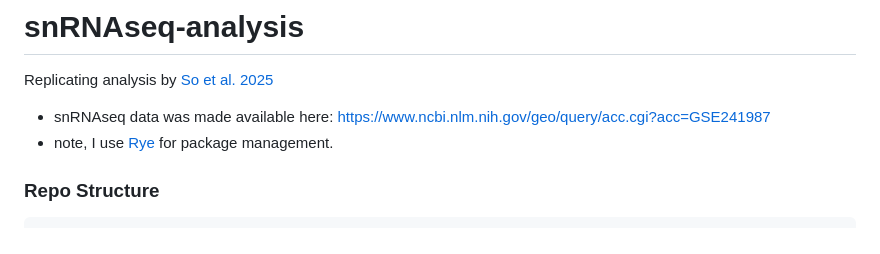
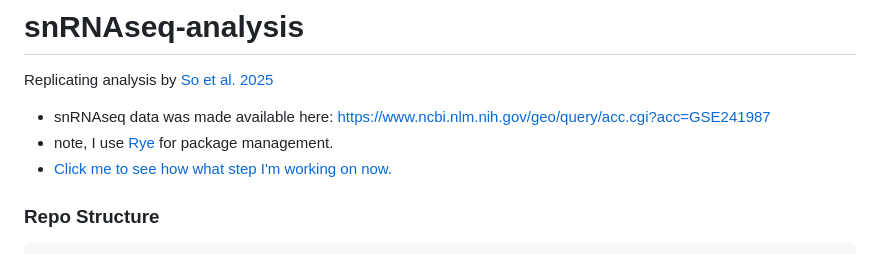
Before and after one commit to ethanhung11/snRNAseq_analysis, a Markdown page: README.md, the part around one of its changes. GitHub-like rendering.

````diff
--- a/README.md
+++ b/README.md
@@ -3,6 +3,7 @@
 Replicating analysis by [So et al. 2025](https://elifesciences.org/articles/97981#s4-9-1)
 * snRNAseq data was made available here: https://www.ncbi.nlm.nih.gov/geo/query/acc.cgi?acc=GSE241987
 * note, I use [Rye](https://rye.astral.sh/) for package management.
+* [Click me to see how what step I'm working on now.](#anchor)
 
 ### Repo Structure
 ```python
````
Also changed, not shown: other parts of README.md (+3 -3 lines).
